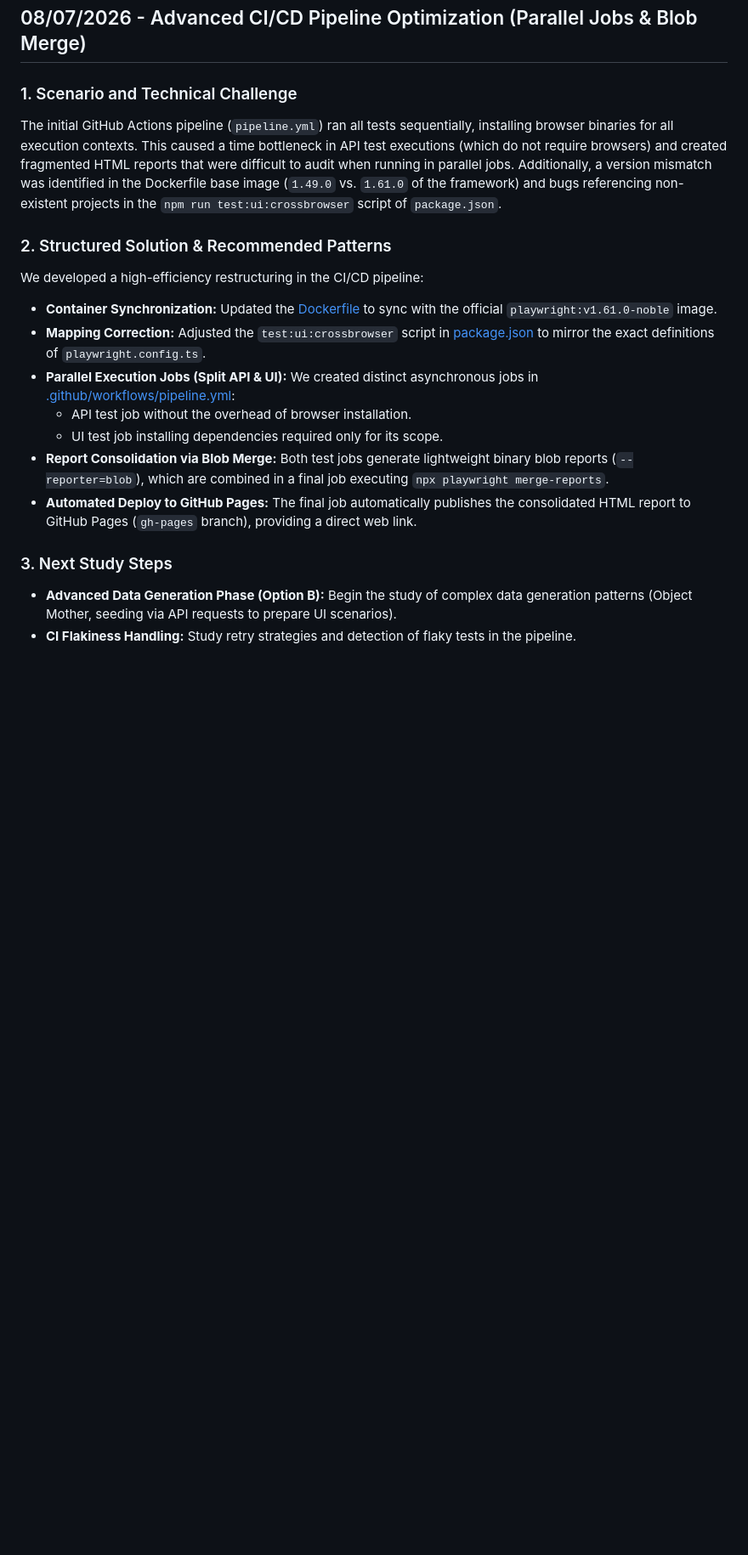
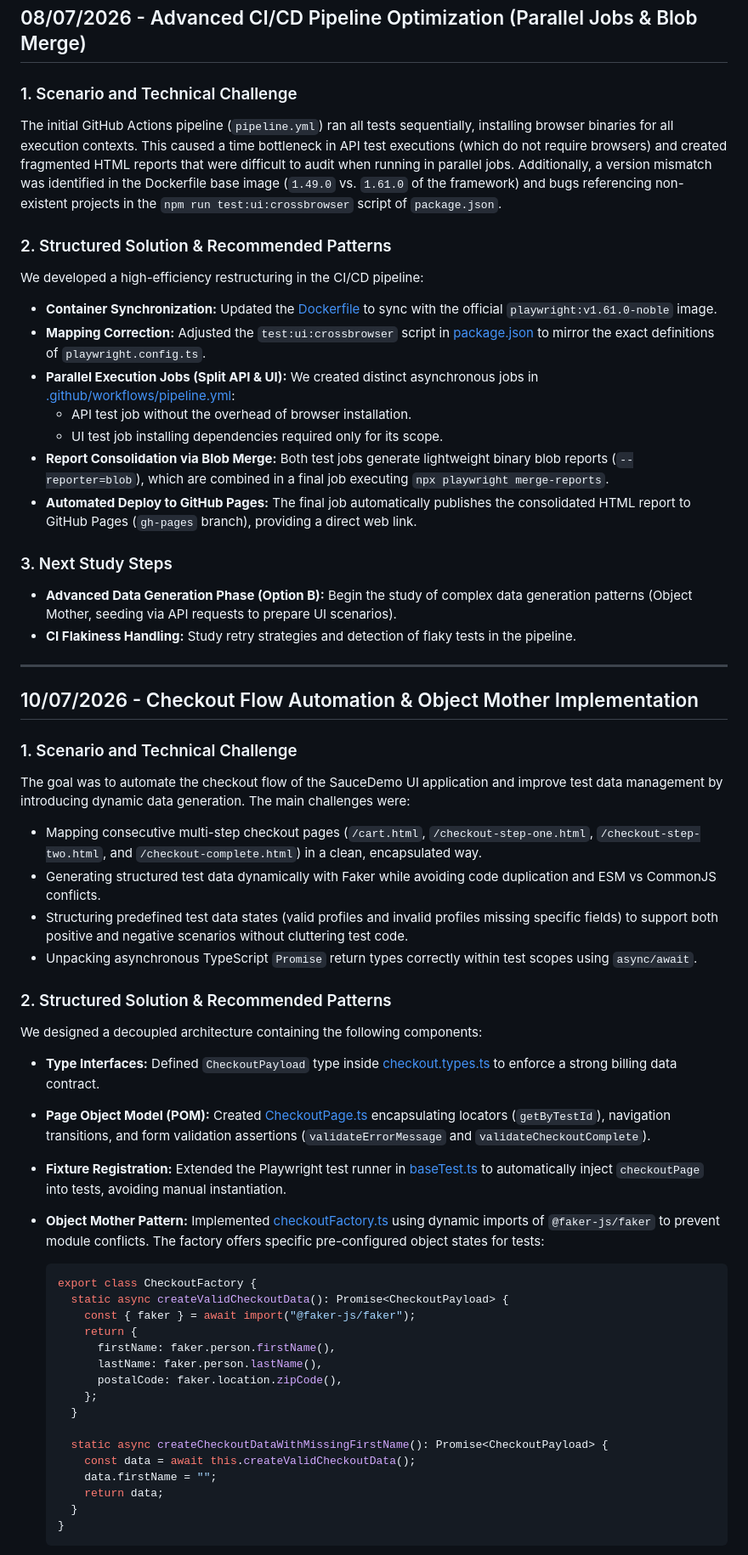
Before and after one commit to RaphaelCarvalho07/sdet-roadmap-playwright, a Markdown page: jornada_sdet_backup.md, the part around one of its changes. Shown at 85% size. Rendered like a GitHub page; blank space fills up the shorter version.

Commit message:
docs: add mentorship about Checkout Flow Automation & Object Mother Implementation to the logbook

````diff
--- a/jornada_sdet_backup.md
+++ b/jornada_sdet_backup.md
@@ -90,7 +96,9 @@ To solve these technical challenges and build the foundation of a professional f
 ## 08/07/2026 - Advanced CI/CD Pipeline Optimization (Parallel Jobs & Blob Merge)
 
 ### 1. Scenario and Technical Challenge
+
 The initial GitHub Actions pipeline (`pipeline.yml`) ran all tests sequentially, installing browser binaries for all execution contexts. This caused a time bottleneck in API test executions (which do not require browsers) and created fragmented HTML reports that were difficult to audit when running in parallel jobs. Additionally, a version mismatch was identified in the Dockerfile base image (`1.49.0` vs. `1.61.0` of the framework) and bugs referencing non-existent projects in the `npm run test:ui:crossbrowser` script of `package.json`.
 
 ### 2. Structured Solution & Recommended Patterns
+
 We developed a high-efficiency restructuring in the CI/CD pipeline:
@@ -103,5 +112,48 @@ We developed a high-efficiency restructuring in the CI/CD pipeline:
 - **Automated Deploy to GitHub Pages:** The final job automatically publishes the consolidated HTML report to GitHub Pages (`gh-pages` branch), providing a direct web link.
 
 ### 3. Next Study Steps
+
 - **Advanced Data Generation Phase (Option B):** Begin the study of complex data generation patterns (Object Mother, seeding via API requests to prepare UI scenarios).
 - **CI Flakiness Handling:** Study retry strategies and detection of flaky tests in the pipeline.
+
+---
+
+## 10/07/2026 - Checkout Flow Automation & Object Mother Implementation
+
+### 1. Scenario and Technical Challenge
+
+The goal was to automate the checkout flow of the SauceDemo UI application and improve test data management by introducing dynamic data generation. The main challenges were:
+
+- Mapping consecutive multi-step checkout pages (`/cart.html`, `/checkout-step-one.html`, `/checkout-step-two.html`, and `/checkout-complete.html`) in a clean, encapsulated way.
+- Generating structured test data dynamically with Faker while avoiding code duplication and ESM vs CommonJS conflicts.
+- Structuring predefined test data states (valid profiles and invalid profiles missing specific fields) to support both positive and negative scenarios without cluttering test code.
+- Unpacking asynchronous TypeScript `Promise` return types correctly within test scopes using `async/await`.
+
+### 2. Structured Solution & Recommended Patterns
+
+We designed a decoupled architecture containing the following components:
+
+- **Type Interfaces:** Defined `CheckoutPayload` type inside [checkout.types.ts](https://github.com/RaphaelCarvalho07/sdet-roadmap-playwright/blob/main/src/types/checkout.types.ts) to enforce a strong billing data contract.
+- **Page Object Model (POM):** Created [CheckoutPage.ts](https://github.com/RaphaelCarvalho07/sdet-roadmap-playwright/blob/main/src/pages/CheckoutPage.ts) encapsulating locators (`getByTestId`), navigation transitions, and form validation assertions (`validateErrorMessage` and `validateCheckoutComplete`).
+- **Fixture Registration:** Extended the Playwright test runner in [baseTest.ts](https://github.com/RaphaelCarvalho07/sdet-roadmap-playwright/blob/main/src/fixtures/baseTest.ts) to automatically inject `checkoutPage` into tests, avoiding manual instantiation.
+- **Object Mother Pattern:** Implemented [checkoutFactory.ts](https://github.com/RaphaelCarvalho07/sdet-roadmap-playwright/blob/main/src/factories/checkoutFactory.ts) using dynamic imports of `@faker-js/faker` to prevent module conflicts. The factory offers specific pre-configured object states for tests:
+
+  ```ts
+  export class CheckoutFactory {
+    static async createValidCheckoutData(): Promise<CheckoutPayload> {
+      const { faker } = await import("@faker-js/faker");
+      return {
+        firstName: faker.person.firstName(),
+        lastName: faker.person.lastName(),
+        postalCode: faker.location.zipCode(),
+      };
+    }
+
+    static async createCheckoutDataWithMissingFirstName(): Promise<CheckoutPayload> {
+      const data = await this.createValidCheckoutData();
+      data.firstName = "";
+      return data;
+    }
+  }
+  ```
+
````
Also changed, not shown: other parts of jornada_sdet_backup.md (+17 -4 lines).
